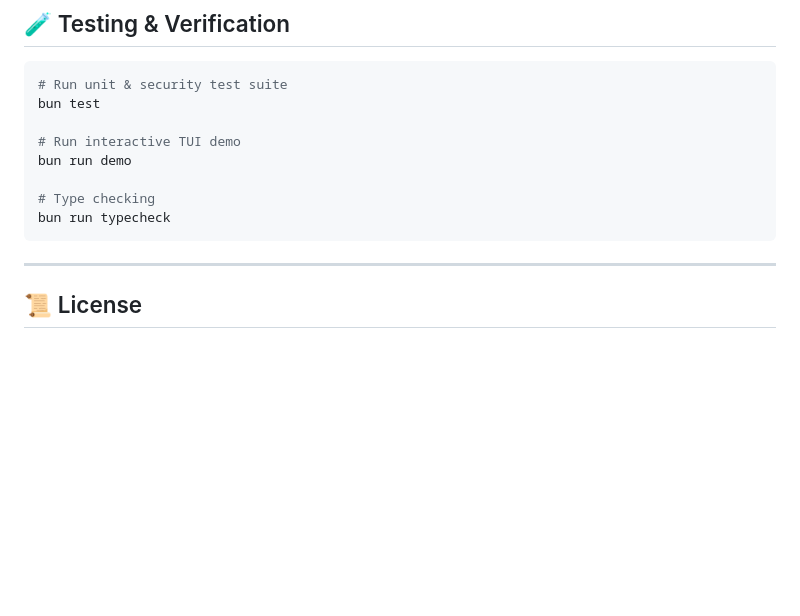
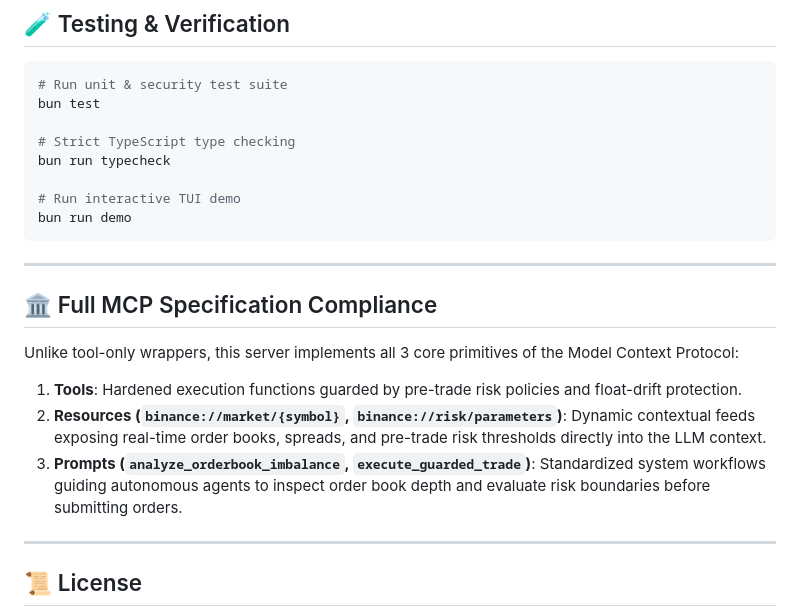
Before and after one commit to eikarna/binance-agent-mcp, a Markdown page: README.md, the part around the change. Drawn GitHub-style; blank space fills up the shorter version.

Commit message:
docs: document MCP Resources & Prompts primitives

````diff
--- a/README.md
+++ b/README.md
@@ -171,12 +171,20 @@ Add the server to your `claude_desktop_config.json` or Cursor MCP settings:
 # Run unit & security test suite
 bun test
 
+# Strict TypeScript type checking
+bun run typecheck
+
 # Run interactive TUI demo
 bun run demo
+```
 
-# Type checking
-bun run typecheck
-```
+---
+
+## 🏛️ Full MCP Specification Compliance
+Unlike tool-only wrappers, this server implements all 3 core primitives of the Model Context Protocol:
+1. **Tools**: Hardened execution functions guarded by pre-trade risk policies and float-drift protection.
+2. **Resources (`binance://market/{symbol}`, `binance://risk/parameters`)**: Dynamic contextual feeds exposing real-time order books, spreads, and pre-trade risk thresholds directly into the LLM context.
+3. **Prompts (`analyze_orderbook_imbalance`, `execute_guarded_trade`)**: Standardized system workflows guiding autonomous agents to inspect order book depth and evaluate risk boundaries before submitting orders.
 
 ---
 
````
